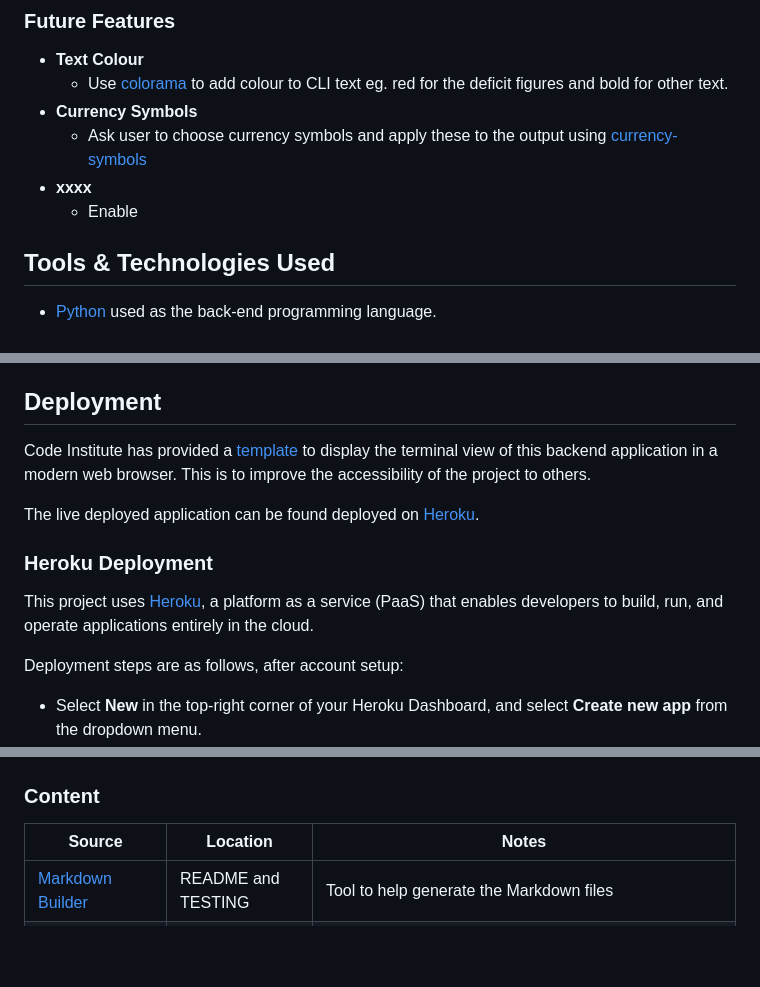
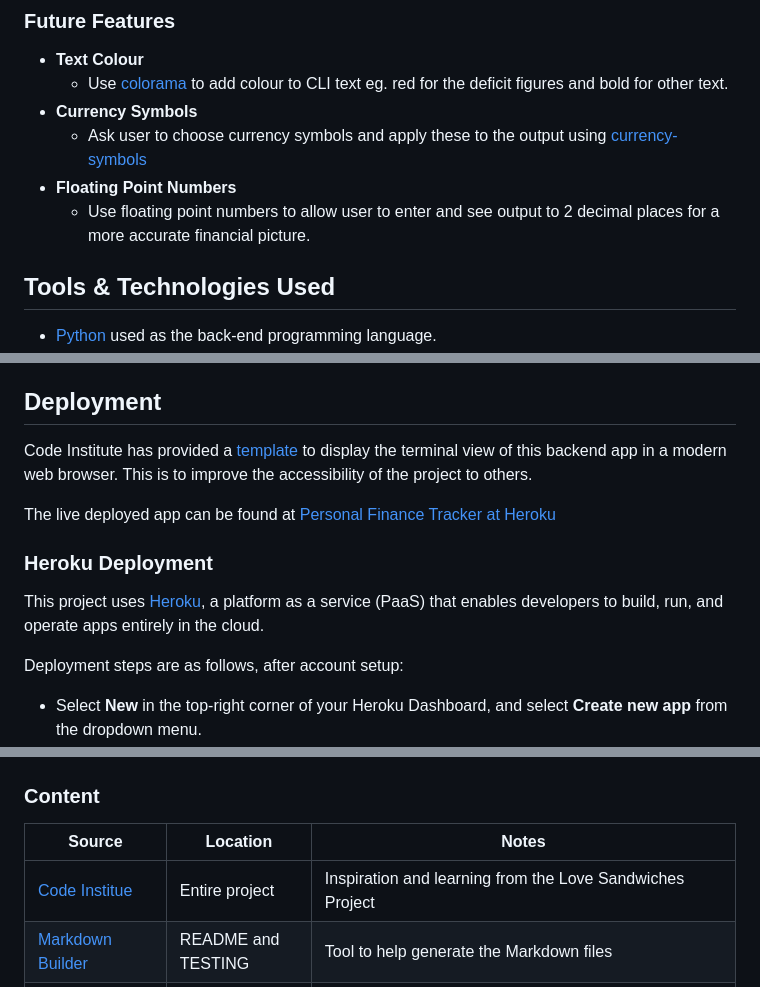
Before and after one commit to Adam-Alive/personal-finance-tracker, a Markdown page: README.md, 3 parts joined by grey strips. Drawn GitHub-style; blank space fills up the shorter version.

```diff
--- a/README.md
+++ b/README.md
@@ -136,8 +136,8 @@ As a user, I would like to restart the app to use again so that I can check my f
     - Use [colorama](https://pypi.org/project/colorama/) to add colour to CLI text eg. red for the deficit figures and bold for other text.
 - **Currency Symbols**
     - Ask user to choose currency symbols and apply these to the output using [currency-symbols](https://pypi.org/project/currency-symbols/)
-- **xxxx**
-    - Enable
+- **Floating Point Numbers**
+    - Use floating point numbers to allow user to enter and see output to 2 decimal places for a more accurate financial picture.
 
 ## Tools & Technologies Used
 
@@ -216,14 +216,14 @@ For all testing, please refer to the [TESTING.md](TESTING.md) file.
 
 ## Deployment
 
-Code Institute has provided a [template](https://github.com/Code-Institute-Org/python-essentials-template) to display the terminal view of this backend application in a modern web browser.
+Code Institute has provided a [template](https://github.com/Code-Institute-Org/python-essentials-template) to display the terminal view of this backend app in a modern web browser.
 This is to improve the accessibility of the project to others.
 
-The live deployed application can be found deployed on [Heroku](https://aa-personal-finance-tracker-46a2e4082ae9.herokuapp.com).
+The live deployed app can be found at [Personal Finance Tracker at Heroku](https://aa-personal-finance-tracker-46a2e4082ae9.herokuapp.com)
 
 ### Heroku Deployment
 
-This project uses [Heroku](https://www.heroku.com), a platform as a service (PaaS) that enables developers to build, run, and operate applications entirely in the cloud.
+This project uses [Heroku](https://www.heroku.com), a platform as a service (PaaS) that enables developers to build, run, and operate apps entirely in the cloud.
 
 Deployment steps are as follows, after account setup:
 
@@ -308,6 +308,7 @@ You can fork this repository by using the following steps:
 
 | Source | Location | Notes |
 | --- | --- | --- |
+| [Code Institue](https://github.com/Code-Institute-Solutions/love-sandwiches-p5-sourcecode/tree/master/05-deployment/01-deployment-part-1) | Entire project | Inspiration and learning from the Love Sandwiches Project |
 | [Markdown Builder](https://tim.2bn.dev/markdown-builder) | README and TESTING | Tool to help generate the Markdown files |
 | [W3Schools](https://www.w3schools.com/css/css3_variables.asp) | run.py |  How to add a thousand comma separator to integers for output; how to iterate through dict key:value pairs|
 | [StackOverflow](https://stackoverflow.com/a/10742904) | run.py | How to add a thousand comma separator to integers within a dictionary |
```
